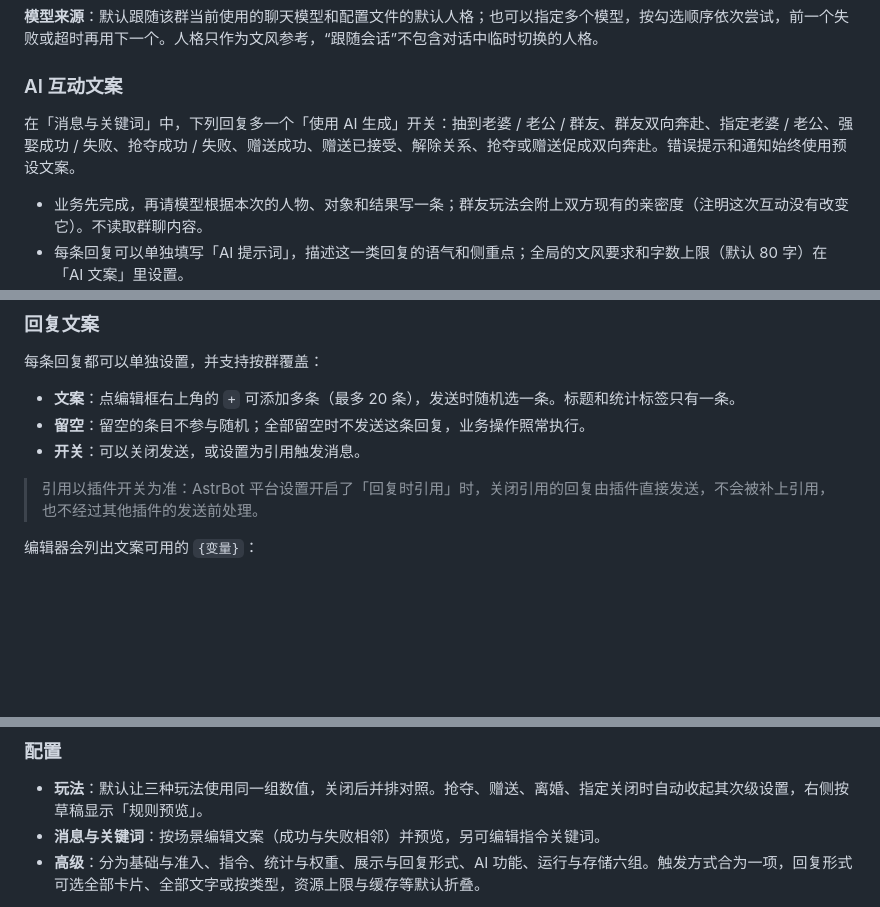
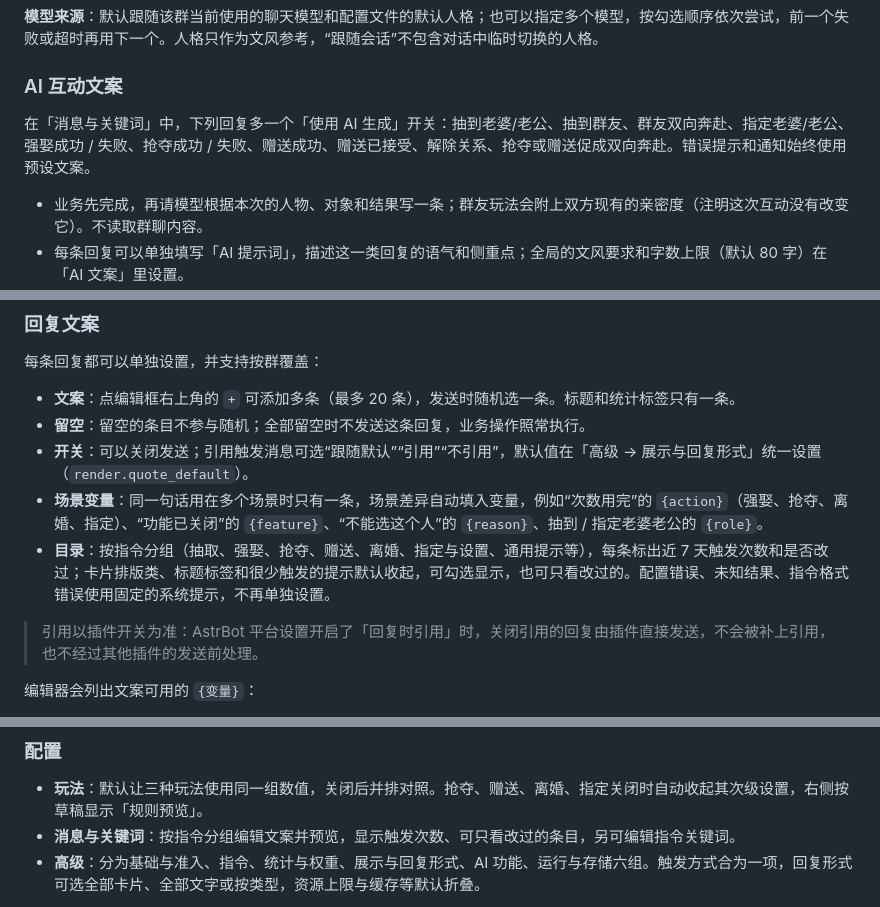
Before and after one commit to conFess233/astrbot_plugin_daily_bonds, a Markdown page: README.md, 3 parts joined by grey strips. Rendered like a GitHub page; blank space fills up the shorter version.

Commit message:
docs: README 与更新日志补充回复配置调整说明

```diff
--- a/README.md
+++ b/README.md
@@ -174,7 +174,7 @@ python -m pip install -r requirements.txt
 
 ### AI 互动文案
 
-在「消息与关键词」中，下列回复多一个「使用 AI 生成」开关：抽到老婆 / 老公 / 群友、群友双向奔赴、指定老婆 / 老公、强娶成功 / 失败、抢夺成功 / 失败、赠送成功、赠送已接受、解除关系、抢夺或赠送促成双向奔赴。错误提示和通知始终使用预设文案。
+在「消息与关键词」中，下列回复多一个「使用 AI 生成」开关：抽到老婆/老公、抽到群友、群友双向奔赴、指定老婆/老公、强娶成功 / 失败、抢夺成功 / 失败、赠送成功、赠送已接受、解除关系、抢夺或赠送促成双向奔赴。错误提示和通知始终使用预设文案。
 
 - 业务先完成，再请模型根据本次的人物、对象和结果写一条；群友玩法会附上双方现有的亲密度（注明这次互动没有改变它）。不读取群聊内容。
 - 每条回复可以单独填写「AI 提示词」，描述这一类回复的语气和侧重点；全局的文风要求和字数上限（默认 80 字）在「AI 文案」里设置。
@@ -262,7 +262,9 @@ python -m pip install -r requirements.txt
 
 - **文案**：点编辑框右上角的 `+` 可添加多条（最多 20 条），发送时随机选一条。标题和统计标签只有一条。
 - **留空**：留空的条目不参与随机；全部留空时不发送这条回复，业务操作照常执行。
-- **开关**：可以关闭发送，或设置为引用触发消息。
+- **开关**：可以关闭发送；引用触发消息可选“跟随默认”“引用”“不引用”，默认值在「高级 → 展示与回复形式」统一设置（`render.quote_default`）。
+- **场景变量**：同一句话用在多个场景时只有一条，场景差异自动填入变量，例如“次数用完”的 `{action}`（强娶、抢夺、离婚、指定）、“功能已关闭”的 `{feature}`、“不能选这个人”的 `{reason}`、抽到 / 指定老婆老公的 `{role}`。
+- **目录**：按指令分组（抽取、强娶、抢夺、赠送、离婚、指定与设置、通用提示等），每条标出近 7 天触发次数和是否改过；卡片排版类、标题标签和很少触发的提示默认收起，可勾选显示，也可只看改过的。配置错误、未知结果、指令格式错误使用固定的系统提示，不再单独设置。
 
 > 引用以插件开关为准：AstrBot 平台设置开启了「回复时引用」时，关闭引用的回复由插件直接发送，不会被补上引用，也不经过其他插件的发送前处理。
 
@@ -288,7 +290,7 @@ python -m pip install -r requirements.txt
 ### 配置
 
 - **玩法**：默认让三种玩法使用同一组数值，关闭后并排对照。抢夺、赠送、离婚、指定关闭时自动收起其次级设置，右侧按草稿显示「规则预览」。
-- **消息与关键词**：按场景编辑文案（成功与失败相邻）并预览，另可编辑指令关键词。
+- **消息与关键词**：按指令分组编辑文案并预览，显示触发次数、可只看改过的条目，另可编辑指令关键词。
 - **高级**：分为基础与准入、指令、统计与权重、展示与回复形式、AI 功能、运行与存储六组。触发方式合为一项，回复形式可选全部卡片、全部文字或按类型，资源上限与缓存等默认折叠。
 
 配置修改先进入草稿，右侧卡片列出每项改动的原值与新值，右下角按钮变为「放弃 / N 项未保存 / 保存」，保存成功后立即生效；版本冲突时保留草稿并显示差异。角色、图片、导入和维护操作各自提交，放弃配置草稿不会撤销它们。
```
Also changed, not shown: CHANGELOG.md (+14 -0 lines).
